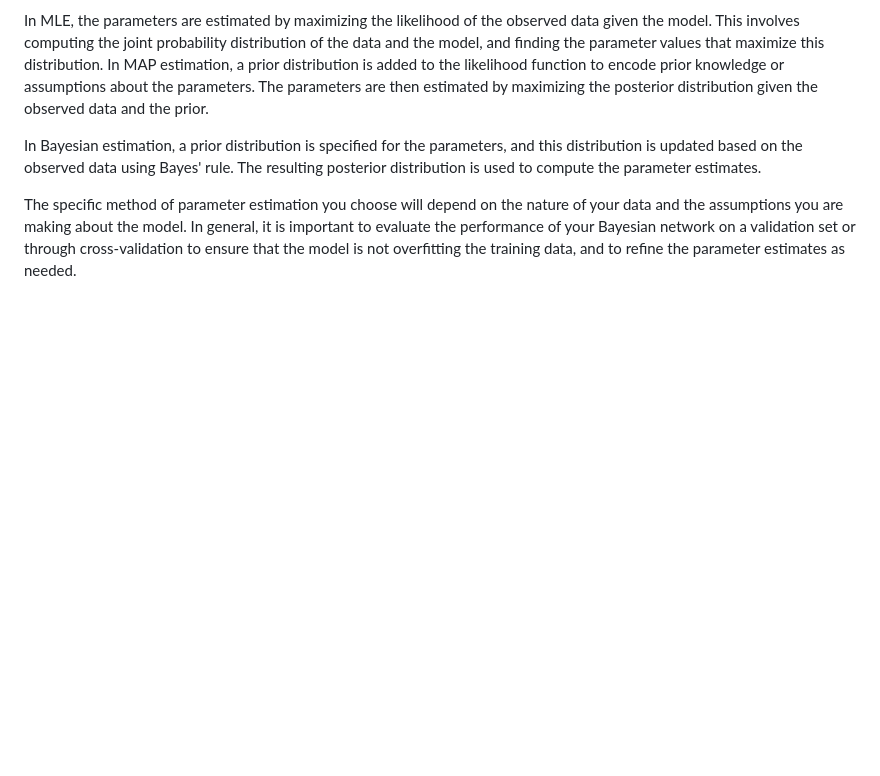
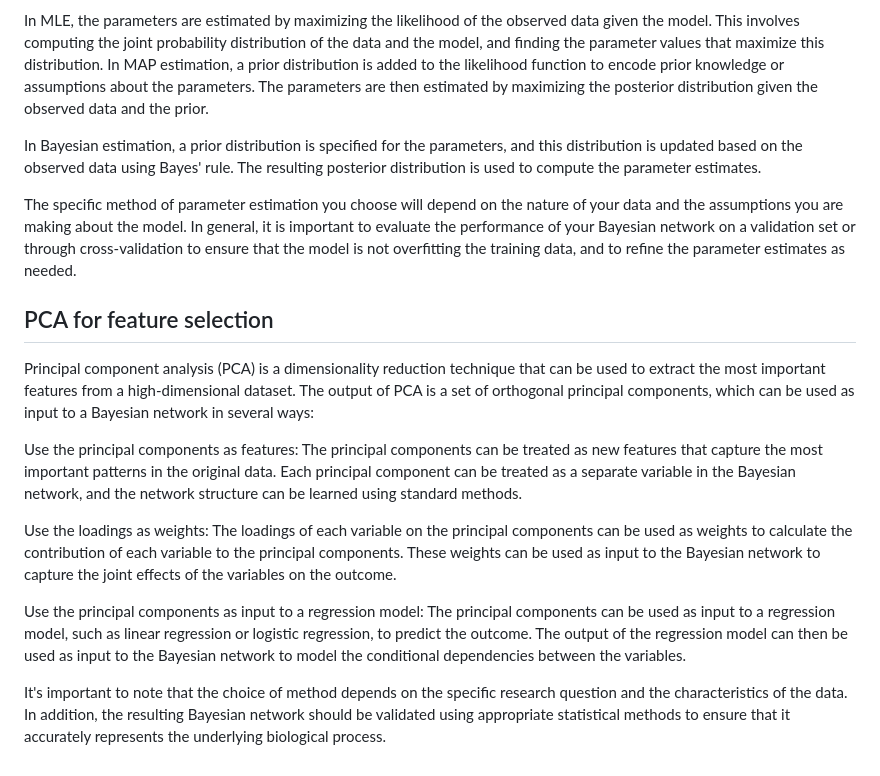
Before and after one commit to jeneaadams/COG-pediatric-aml, a Markdown page: notebook/bayesian_networks.md, the part around the change. GitHub-like rendering; blank space fills up the shorter version.

```diff
--- a/notebook/bayesian_networks.md
+++ b/notebook/bayesian_networks.md
@@ -132,3 +132,14 @@ In MLE, the parameters are estimated by maximizing the likelihood of the observe
 In Bayesian estimation, a prior distribution is specified for the parameters, and this distribution is updated based on the observed data using Bayes' rule. The resulting posterior distribution is used to compute the parameter estimates.
 
 The specific method of parameter estimation you choose will depend on the nature of your data and the assumptions you are making about the model. In general, it is important to evaluate the performance of your Bayesian network on a validation set or through cross-validation to ensure that the model is not overfitting the training data, and to refine the parameter estimates as needed.
+
+## PCA for feature selection
+Principal component analysis (PCA) is a dimensionality reduction technique that can be used to extract the most important features from a high-dimensional dataset. The output of PCA is a set of orthogonal principal components, which can be used as input to a Bayesian network in several ways:
+
+Use the principal components as features: The principal components can be treated as new features that capture the most important patterns in the original data. Each principal component can be treated as a separate variable in the Bayesian network, and the network structure can be learned using standard methods.
+
+Use the loadings as weights: The loadings of each variable on the principal components can be used as weights to calculate the contribution of each variable to the principal components. These weights can be used as input to the Bayesian network to capture the joint effects of the variables on the outcome.
+
+Use the principal components as input to a regression model: The principal components can be used as input to a regression model, such as linear regression or logistic regression, to predict the outcome. The output of the regression model can then be used as input to the Bayesian network to model the conditional dependencies between the variables.
+
+It's important to note that the choice of method depends on the specific research question and the characteristics of the data. In addition, the resulting Bayesian network should be validated using appropriate statistical methods to ensure that it accurately represents the underlying biological process.
```
